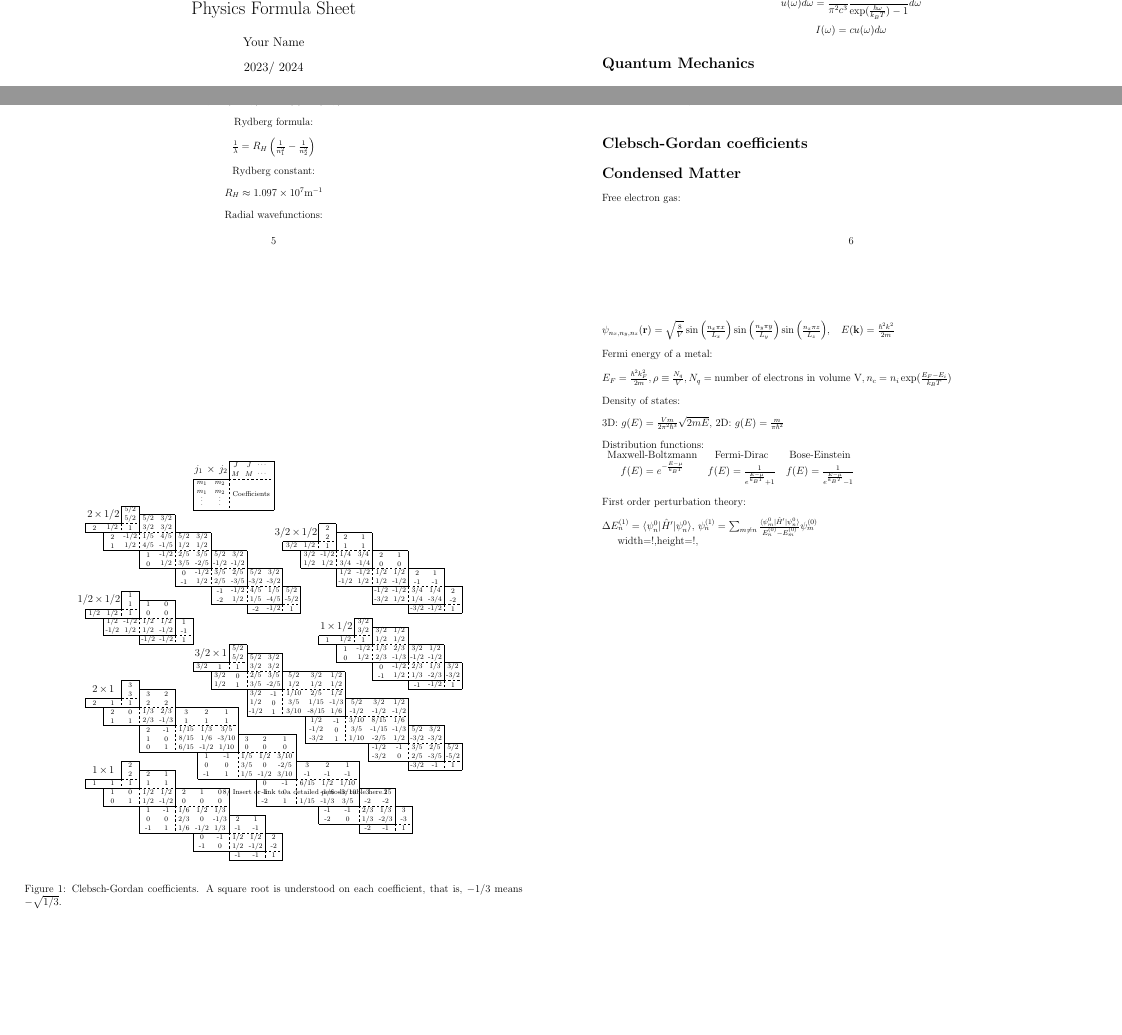
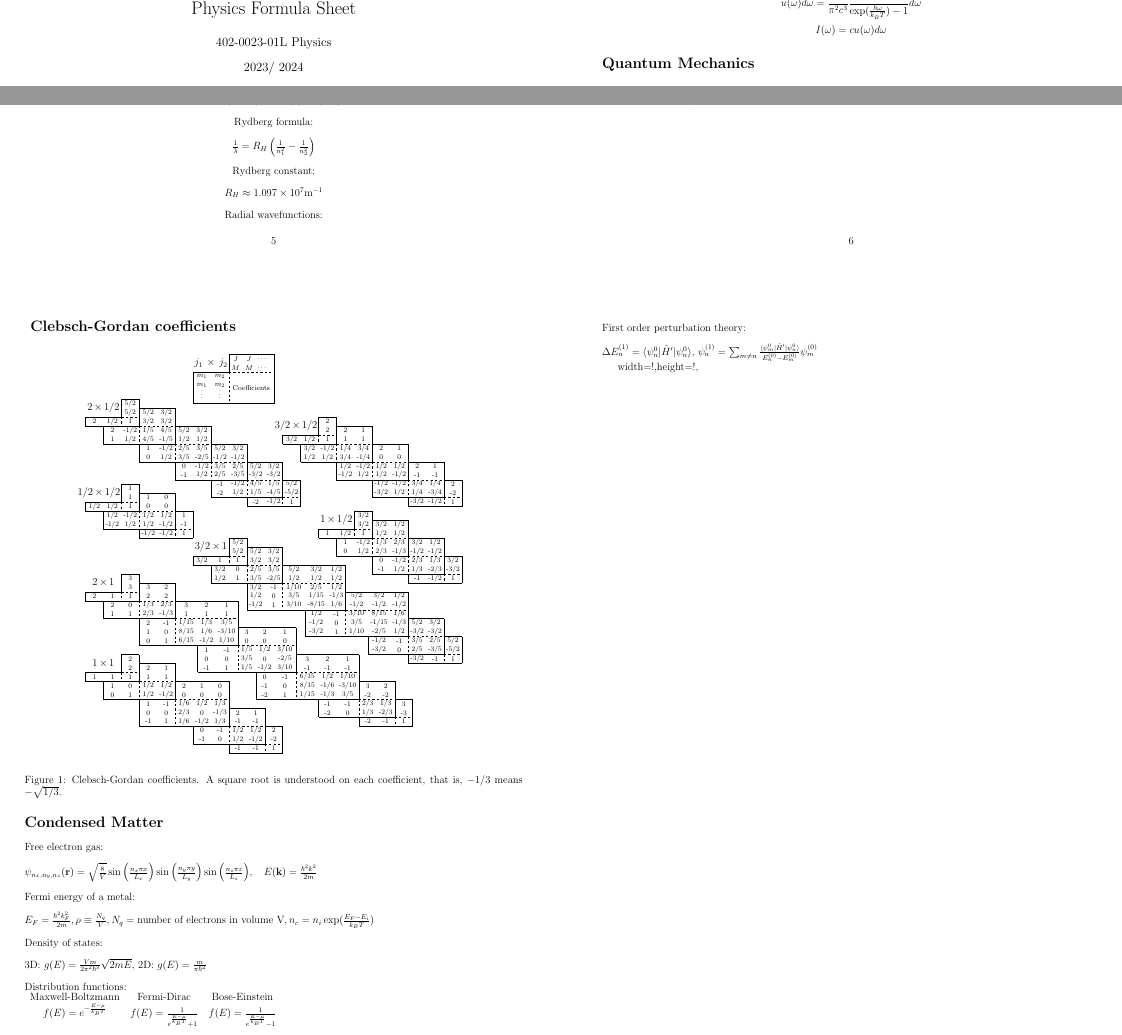
Before and after one commit to rw588/EngineersEqnSheet, a LaTeX document (Formulas.tex): two parts of pages 1 and 2 of 2, joined at a grey line, cut so that both start at the same text, the shorter picture padded with empty space. Compiled offline with pdfLaTeX.

Commit message:
beta Version

```diff
--- a/Formulas.tex
+++ b/Formulas.tex
@@ -12,7 +12,7 @@
 \pgfpagesuselayout{4 on 1}[a4paper,border shrink=5mm]
 
 \title{Physics Formula Sheet}
-\author{Your Name}
+\author{402-0023-01L  Physics}
 \date{2023/ 2024}
 
 \begin{document}
@@ -393,9 +393,11 @@ Hamiltonian with an atom with atomic number Z:\\[.15in]
 $\hat{H} = -\frac{\hbar^2}{2m_e} \nabla^2 - \frac{Z e^2}{4\pi \varepsilon_0 r}$\\
 
 
-
-\section*{Clebsch-Gordan coefficients}
+\newpage
 \begin{figure}
+\textbf{\begin{Large}
+		Clebsch-Gordan coefficients
+	\end{Large}}
 	\begin{center}
 		\setlength{\unitlength}{0.9mm}
 		\begin{picture}(160,184)
@@ -956,7 +958,7 @@ $\hat{H} = -\frac{\hbar^2}{2m_e} \nabla^2 - \frac{Z e^2}{4\pi \varepsilon_0 r}$\
 			\put(113,34){\makebox(0,0){1/10}}
 			\put(76,30){\makebox(0,0){-1}}
 			\put(85,30){\makebox(0,0){0}}
-			\put(95,30){\makebox(0,0){8/	Insert or link to a detailed periodic table here.15}}
+			\put(95,30){\makebox(0,0){8/15}}
 			\put(104,30){\makebox(0,0){-1/6}}
 			\put(113,30){\makebox(0,0){-3/10}}
 			\put(122,30){\makebox(0,0){3}}
```
Also changed, not shown: Formulas.pdf, Formulas.tex (4 more changed lines).
